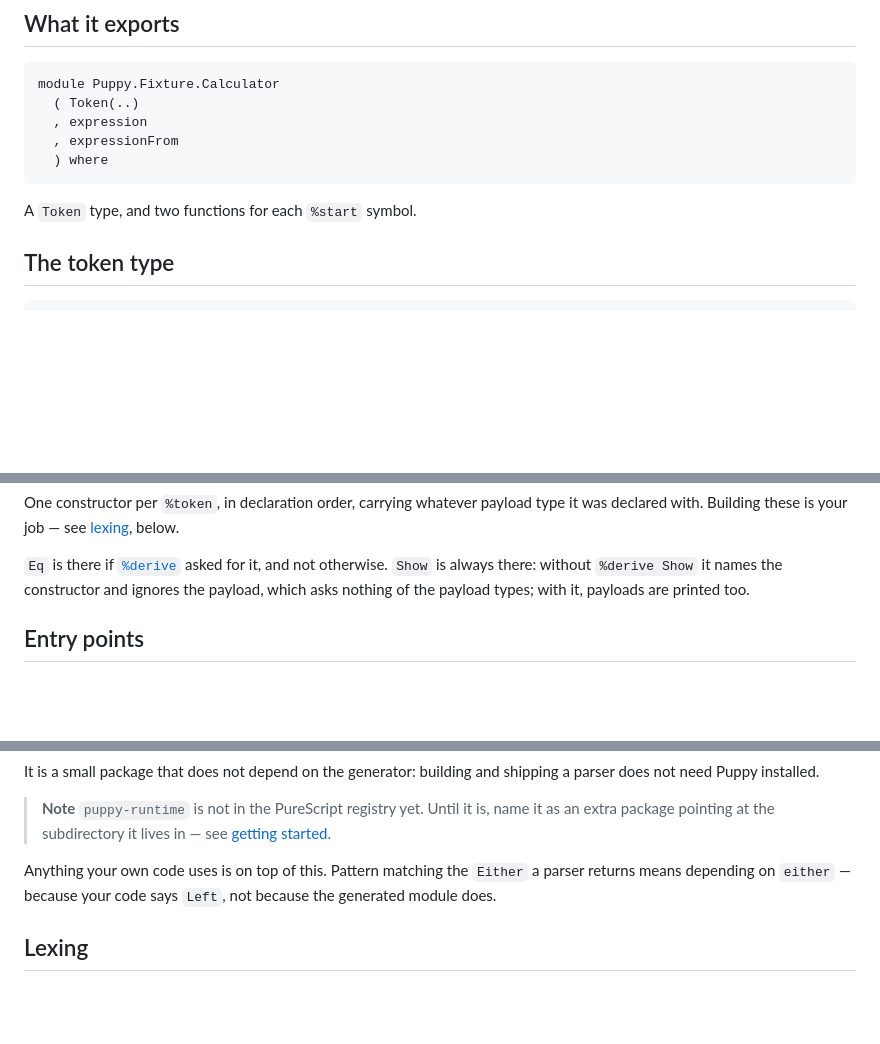
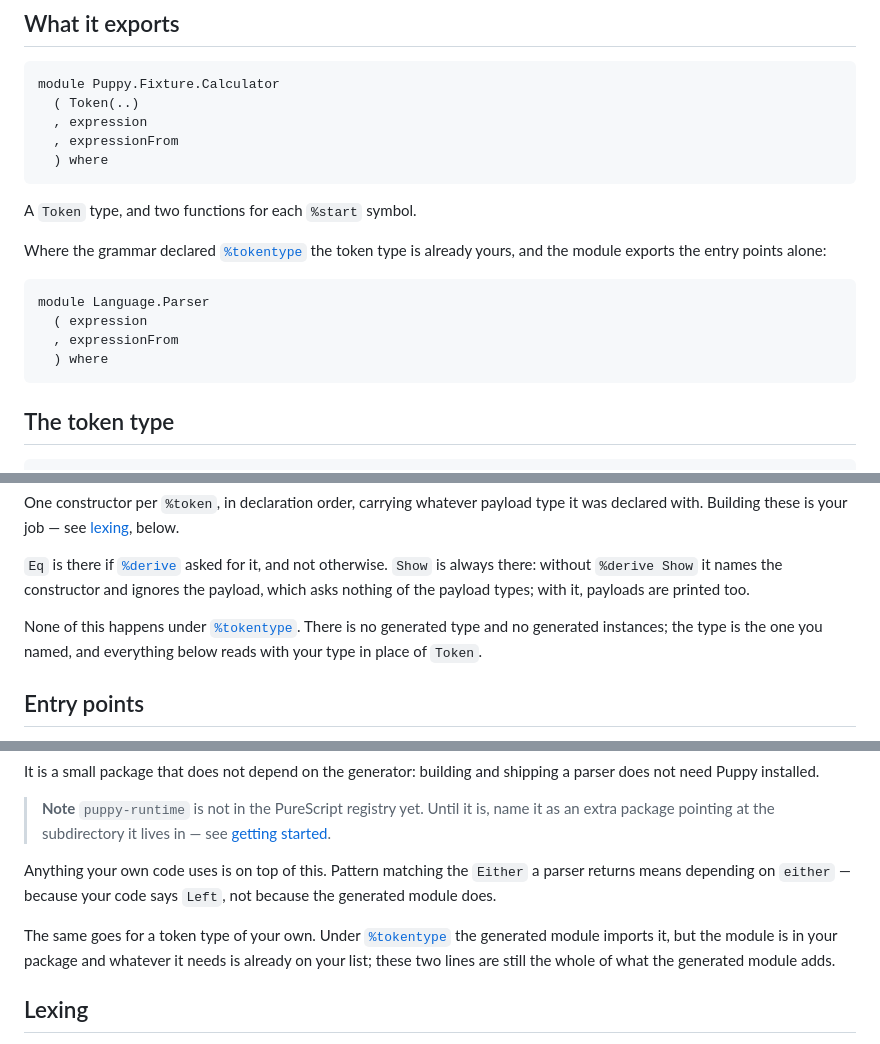
Before and after one commit to katsujukou/puppy, a Markdown page: docs/md/generated.md, 3 parts joined by grey strips. Drawn GitHub-style; blank space fills up the shorter version.

````diff
--- a/docs/md/generated.md
+++ b/docs/md/generated.md
@@ -14,6 +14,16 @@ module Puppy.Fixture.Calculator
 ```
 
 A `Token` type, and two functions for each `%start` symbol.
+
+Where the grammar declared [`%tokentype`](grammar.md#tokentype) the token type
+is already yours, and the module exports the entry points alone:
+
+```purescript
+module Language.Parser
+  ( expression
+  , expressionFrom
+  ) where
+```
 
 ## The token type
 
@@ -34,6 +44,10 @@ type it was declared with. Building these is your job — see
 otherwise. `Show` is always there: without `%derive Show` it names the
 constructor and ignores the payload, which asks nothing of the payload types;
 with it, payloads are printed too.
+
+None of this happens under [`%tokentype`](grammar.md#tokentype). There is no
+generated type and no generated instances; the type is the one you named, and
+everything below reads with your type in place of `Token`.
 
 ## Entry points
 
@@ -177,6 +191,11 @@ Anything your own code uses is on top of this. Pattern matching the `Either` a
 parser returns means depending on `either` — because your code says `Left`, not
 because the generated module does.
 
+The same goes for a token type of your own. Under
+[`%tokentype`](grammar.md#tokentype) the generated module imports it, but the
+module is in your package and whatever it needs is already on your list; these
+two lines are still the whole of what the generated module adds.
+
 ## Lexing
 
 Puppy does not produce a lexer. A parser wants tokens and how you build them is
````
Also changed, not shown: docs/md/getting-started.md (+5 -0 lines), docs/md/grammar.md (+111 -2 lines).
